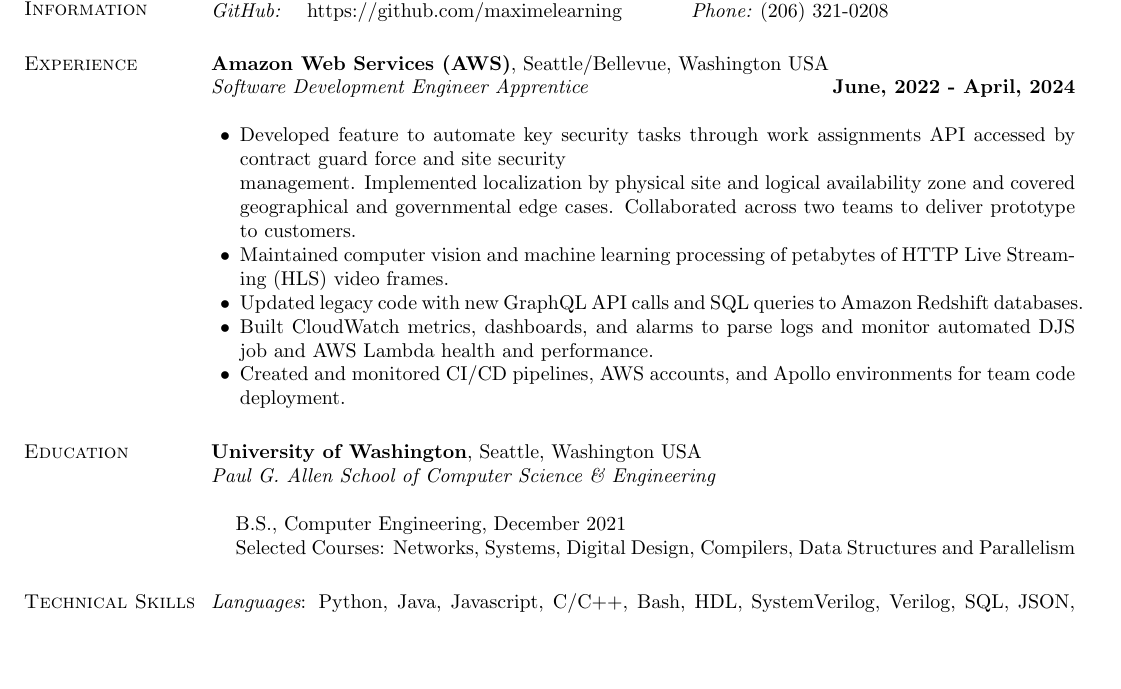
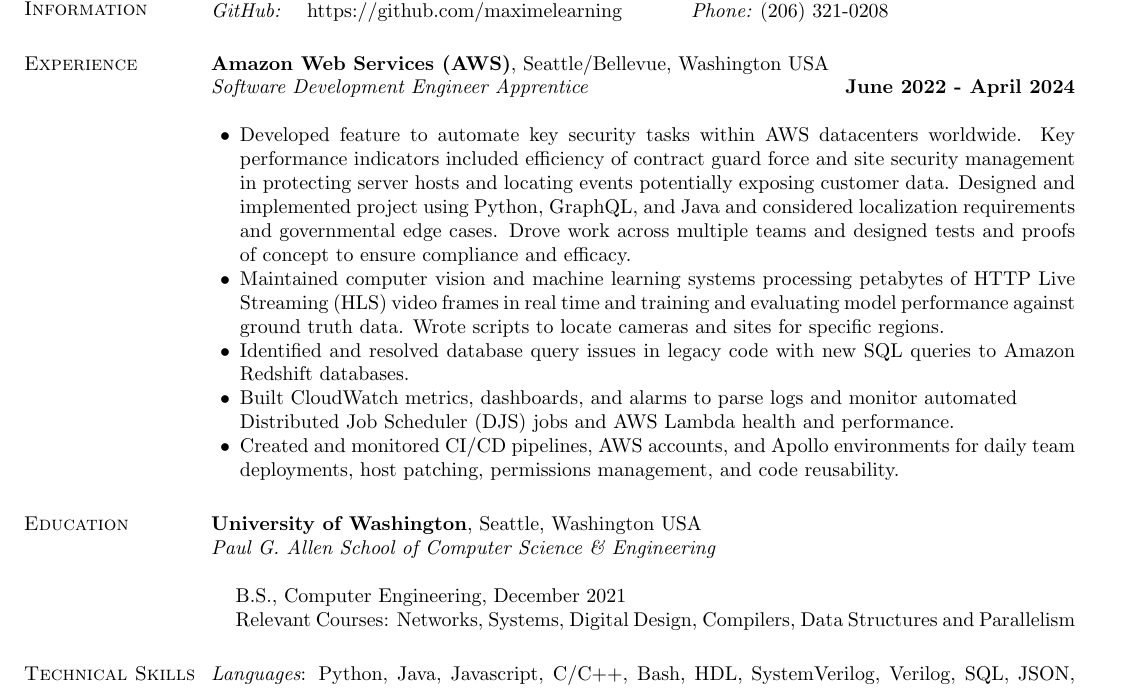
Before and after one commit to maximelearning/resume, a LaTeX CV (resume.tex): part of the page, cut so that both start at the same text, the shorter picture padded with empty space. Compiled offline with pdfLaTeX.

Commit message:
AWS contract position specific

```diff
--- a/resume.tex
+++ b/resume.tex
@@ -59,16 +59,16 @@
 \section{\sc Experience}
 
 {\bf Amazon Web Services (AWS)}, Seattle/Bellevue, Washington USA \\
-{\em Software Development Engineer Apprentice} \hfill {\bf June, 2022 - April, 2024} \\
+{\em Software Development Engineer Apprentice} \hfill {\bf June 2022 - April 2024} \\
 \begin{list2}
-\item Developed feature to automate key security tasks through work assignments API accessed by contract guard force and site security \\ management. Implemented localization by physical site and logical availability zone and covered geographical and governmental edge cases. Collaborated across two teams to deliver prototype to customers.
+\item Developed feature to automate key security tasks within AWS datacenters worldwide. Key performance indicators included efficiency of contract guard force and site security management in protecting server hosts and locating events potentially exposing customer data. Designed and implemented project using Python, GraphQL, and Java and considered localization requirements and governmental edge cases. Drove work across multiple teams and designed tests and proofs of concept to ensure compliance and efficacy.
 % stakeholders, localization to specific sites / site accounts, etc.
-\item Maintained computer vision and machine learning processing of petabytes of HTTP Live Streaming (HLS) video frames.
+\item Maintained computer vision and machine learning systems processing petabytes of HTTP Live Streaming (HLS) video frames in real time and training and evaluating model performance against ground truth data. Wrote scripts to locate cameras and sites for specific regions.
 % dashboards? bugs? what kind of bugs?
-\item Updated legacy code with new GraphQL API calls and SQL queries to Amazon Redshift databases.
-\item Built CloudWatch metrics, dashboards, and alarms to parse logs and monitor automated DJS job and AWS Lambda health and performance.
+\item Identified and resolved database query issues in legacy code with new SQL queries to Amazon Redshift databases.
+\item Built CloudWatch metrics, dashboards, and alarms to parse logs and monitor automated \\ Distributed Job Scheduler (DJS) jobs and AWS Lambda health and performance.
 % What dashboards? What are these useful for?
-\item Created and monitored CI/CD pipelines, AWS accounts, and Apollo environments for team code deployment.
+\item Created and monitored CI/CD pipelines, AWS accounts, and Apollo environments for daily team deployments, host patching, permissions management, and code reusability.
 \end{list2}
 % Spinning up hosts to execute code, creating accounts
 
@@ -87,7 +87,7 @@
 % \vspace*{.1cm}
 \begin{list1}
 \item[] B.S., Computer Engineering, December 2021
-\item[] Selected Courses: Networks, Systems, Digital Design, Compilers, Data Structures and Parallelism
+\item[] Relevant Courses: Networks, Systems, Digital Design, Compilers, Data Structures and Parallelism
 % \item[] Selected Courses: Networking, Systems, Data Structures and Parallelism, Compilers
 \end{list1}
 
```
Also changed, not shown: resume.pdf, 3 other files.
